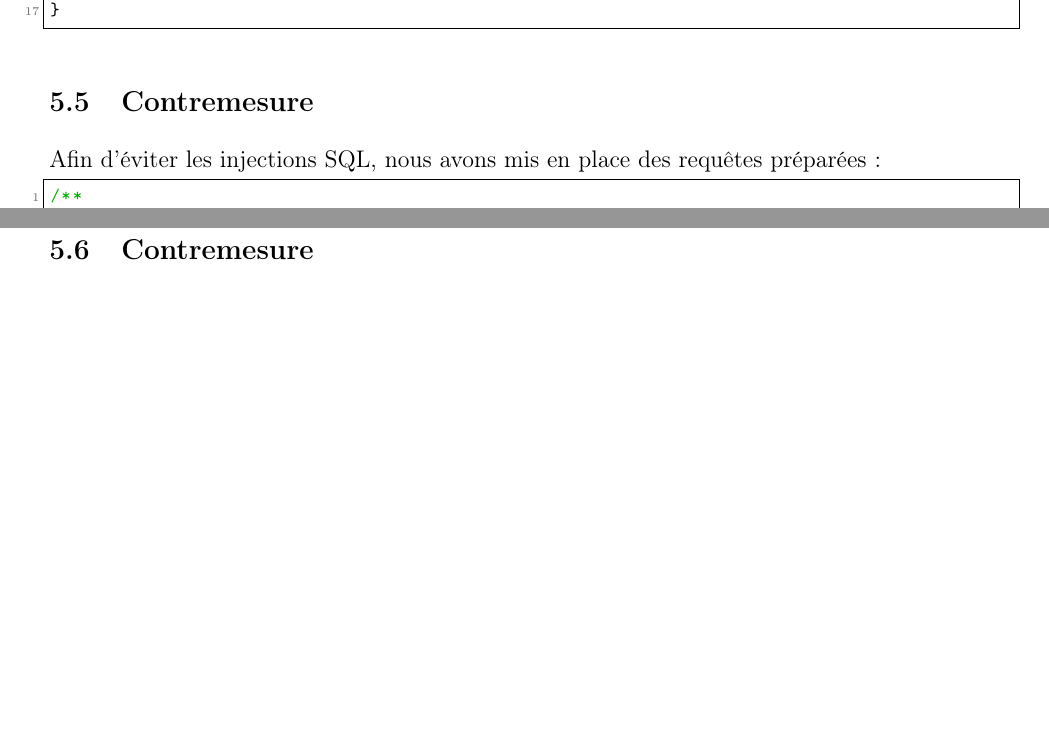
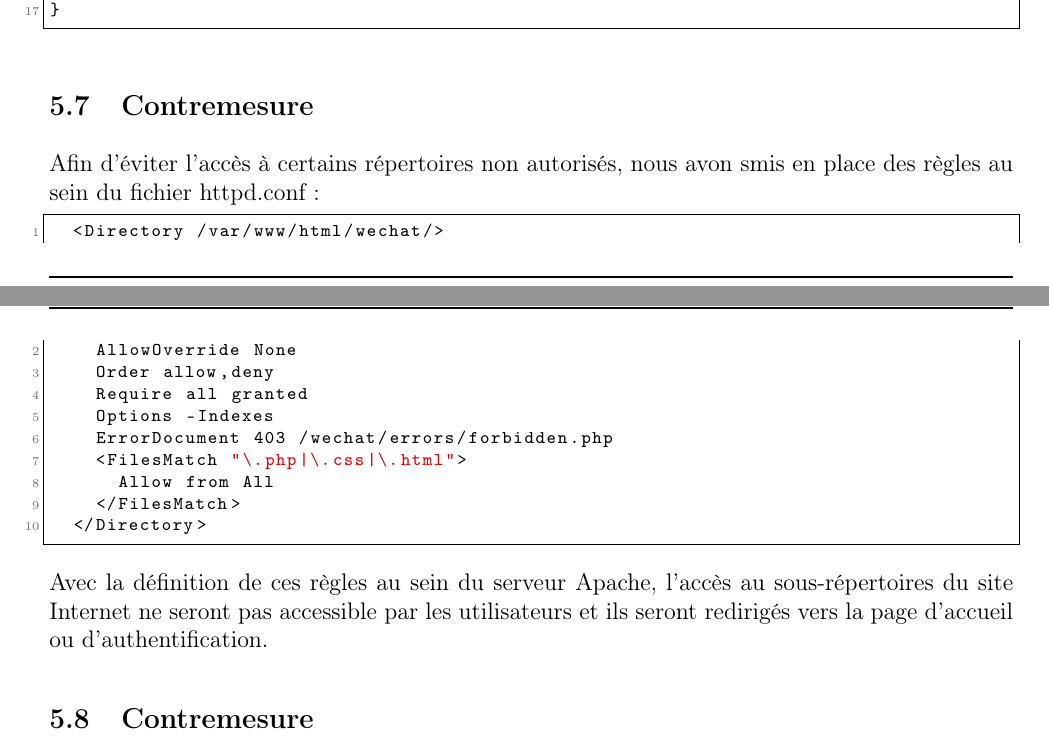
Before and after one commit to lassalleloan/WeChat, a LaTeX document (rapport/template_heig.tex): two parts of pages 11 and 12 of 13 before the commit and two parts of pages 12 and 13 of 13 after it, joined at a grey line, cut so that both start at the same text, the shorter picture padded with empty space. Compiled offline with pdfLaTeX.

Commit message:
Organisations

```diff
--- a/rapport/template_heig.tex
+++ b/rapport/template_heig.tex
@@ -538,8 +610,16 @@ public function redirect_if_is_not_correct_file_origin($files_origin) {
 
 \subsection{Contremesure}\label{c5}
 
-Afin d'éviter les injections SQL, nous avons mis en place des requêtes préparées :
+Afin d'éviter l'accès à certains répertoires non autorisés, nous avon smis en place des règles au sein du fichier httpd.conf :
 
 \begin{lstlisting}[style=JAVA]
-/**
- * Retrieves user's ID with digest
+	<Directory /var/www/html/wechat/>
+    AllowOverride None
+    Order allow,deny
+    Require all granted
+    Options -Indexes
+    ErrorDocument 403 /wechat/errors/forbidden.php
+    <FilesMatch "\.php|\.css|\.html">
+      Allow from All
+    </FilesMatch>
+  </Directory>
@@ -556,2 +626,3 @@ public function get_id() {
 \end{lstlisting}
 
+Avec la définition de ces règles au sein du serveur Apache, l'accès au sous-répertoires du site Internet ne seront pas accessible par les utilisateurs et ils seront redirigés vers la page d'accueil ou d'authentification.
```
Also changed, not shown: rapport/template_heig.tex (136 more changed lines).
